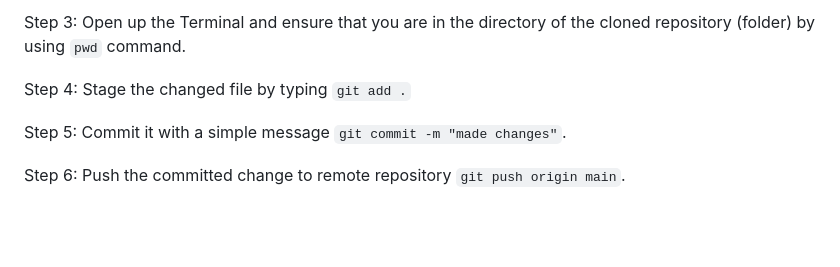
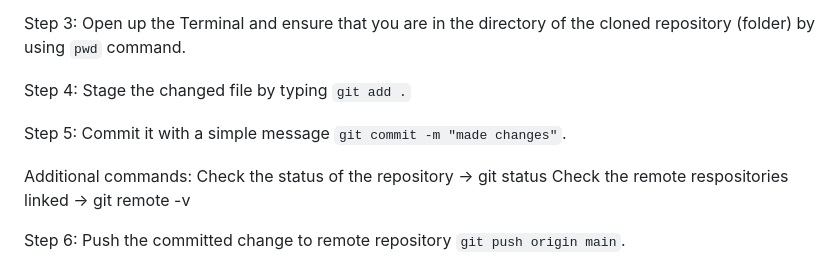
Before and after one commit to su-ntu-ctp/6m-software-1.2-cli-git, a Markdown page: lesson.md, the part around the change. Rendered like a GitHub page; blank space fills up the shorter version.

Commit message:
added additional commands

```diff
--- a/lesson.md
+++ b/lesson.md
@@ -58,6 +58,10 @@ Step 4: Stage the changed file by typing `git add .`
 
 Step 5: Commit it with a simple message `git commit -m "made changes"`.
 
+Additional commands:
+Check the status of the repository -> git status
+Check the remote respositories linked -> git remote -v
+
 Step 6: Push the committed change to remote repository `git push origin main`.
 
 Step 7: Visit your remote repository at github.com to see the changes. The remote repository URL is `https://github.com/<your username>/6m-software-1.2-cli-git`.
```
